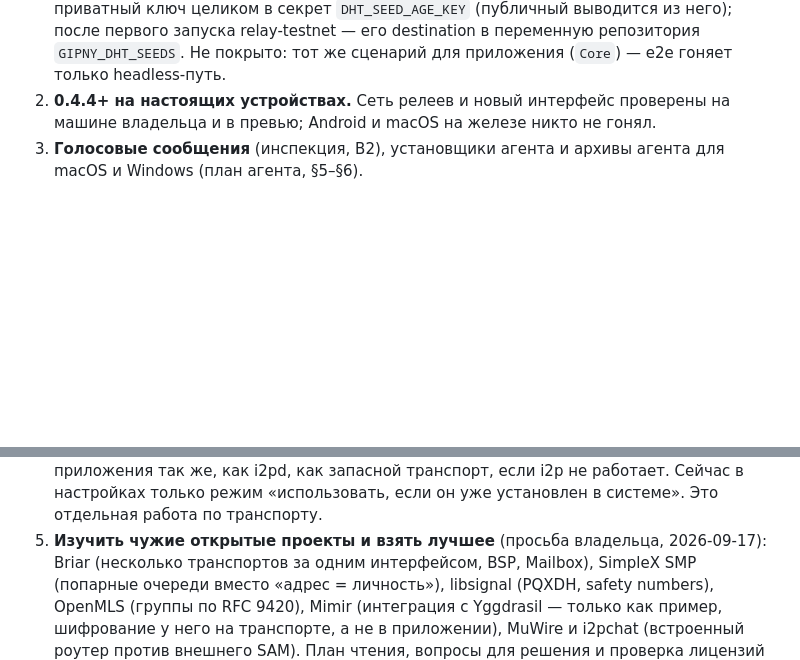
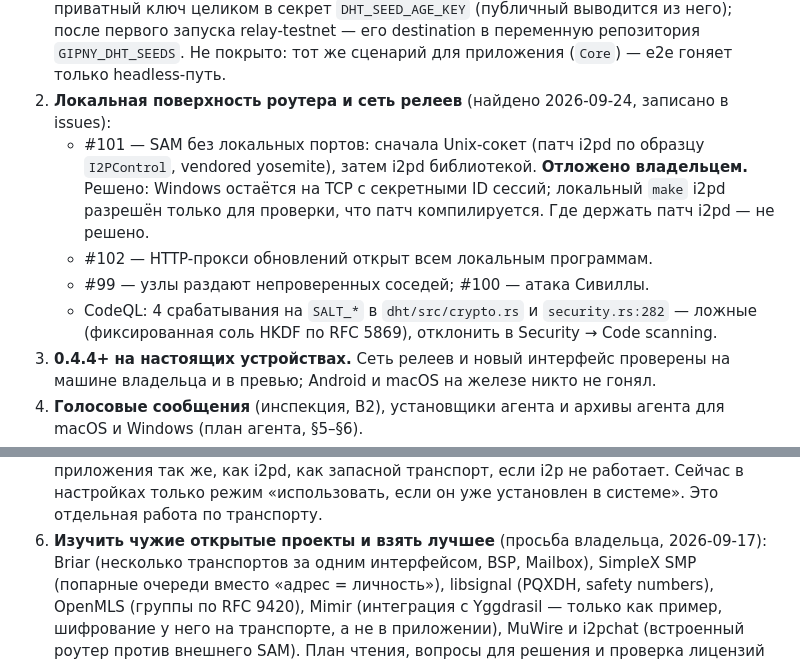
Before and after one commit to gluckdev/gipny-i2p, a Markdown page: docs/handoff-brief.md, 2 parts joined by grey strips. GitHub-like rendering; blank space fills up the shorter version.

Commit message:
note what the day found and left open

```diff
--- a/docs/handoff-brief.md
+++ b/docs/handoff-brief.md
@@ -426,7 +426,19 @@ bootstrap-ить.
    relay-testnet — его destination в переменную репозитория `GIPNY_DHT_SEEDS`.
    Не покрыто: тот же сценарий для приложения (`Core`) — e2e гоняет только
    headless-путь.
-2. **0.4.4+ на настоящих устройствах.** Сеть релеев и новый интерфейс проверены
+2. **Локальная поверхность роутера и сеть релеев** (найдено 2026-09-24,
+   записано в issues):
+   - #101 — SAM без локальных портов: сначала Unix-сокет (патч i2pd по образцу
+     `I2PControl`, vendored yosemite), затем i2pd библиотекой. **Отложено
+     владельцем.** Решено: Windows остаётся на TCP с секретными ID сессий;
+     локальный `make` i2pd разрешён только для проверки, что патч компилируется.
+     Где держать патч i2pd — не решено.
+   - #102 — HTTP-прокси обновлений открыт всем локальным программам.
+   - #99 — узлы раздают непроверенных соседей; #100 — атака Сивиллы.
+   - CodeQL: 4 срабатывания на `SALT_*` в `dht/src/crypto.rs` и
+     `security.rs:282` — ложные (фиксированная соль HKDF по RFC 5869),
+     отклонить в Security → Code scanning.
+3. **0.4.4+ на настоящих устройствах.** Сеть релеев и новый интерфейс проверены
    на машине владельца и в превью; Android и macOS на железе никто не гонял.
-3. **Голосовые сообщения** (инспекция, B2), установщики агента и архивы агента
+4. **Голосовые сообщения** (инспекция, B2), установщики агента и архивы агента
    для macOS и Windows (план агента, §5–§6).
@@ -434,7 +446,7 @@ bootstrap-ить.
    приложения так же, как i2pd, как запасной транспорт, если i2p не работает.
    Сейчас в настройках только режим «использовать, если он уже установлен в
    системе». Это отдельная работа по транспорту.
-5. **Изучить чужие открытые проекты и взять лучшее** (просьба владельца,
+6. **Изучить чужие открытые проекты и взять лучшее** (просьба владельца,
    2026-09-17): Briar (несколько транспортов за одним интерфейсом, BSP, Mailbox),
    SimpleX SMP (попарные очереди вместо «адрес = личность»), libsignal (PQXDH,
    safety numbers), OpenMLS (группы по RFC 9420), Mimir (интеграция с
```
Also changed, not shown: other parts of docs/handoff-brief.md (+1 -1 lines).
